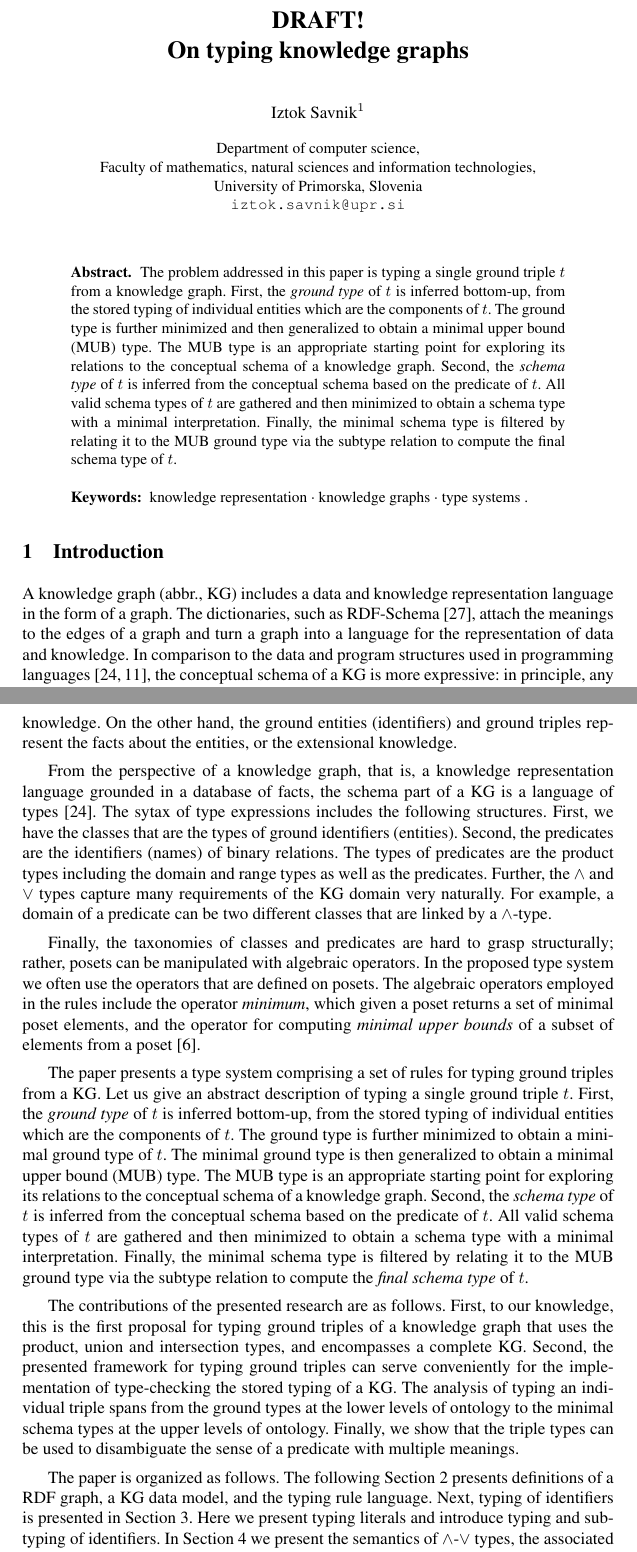
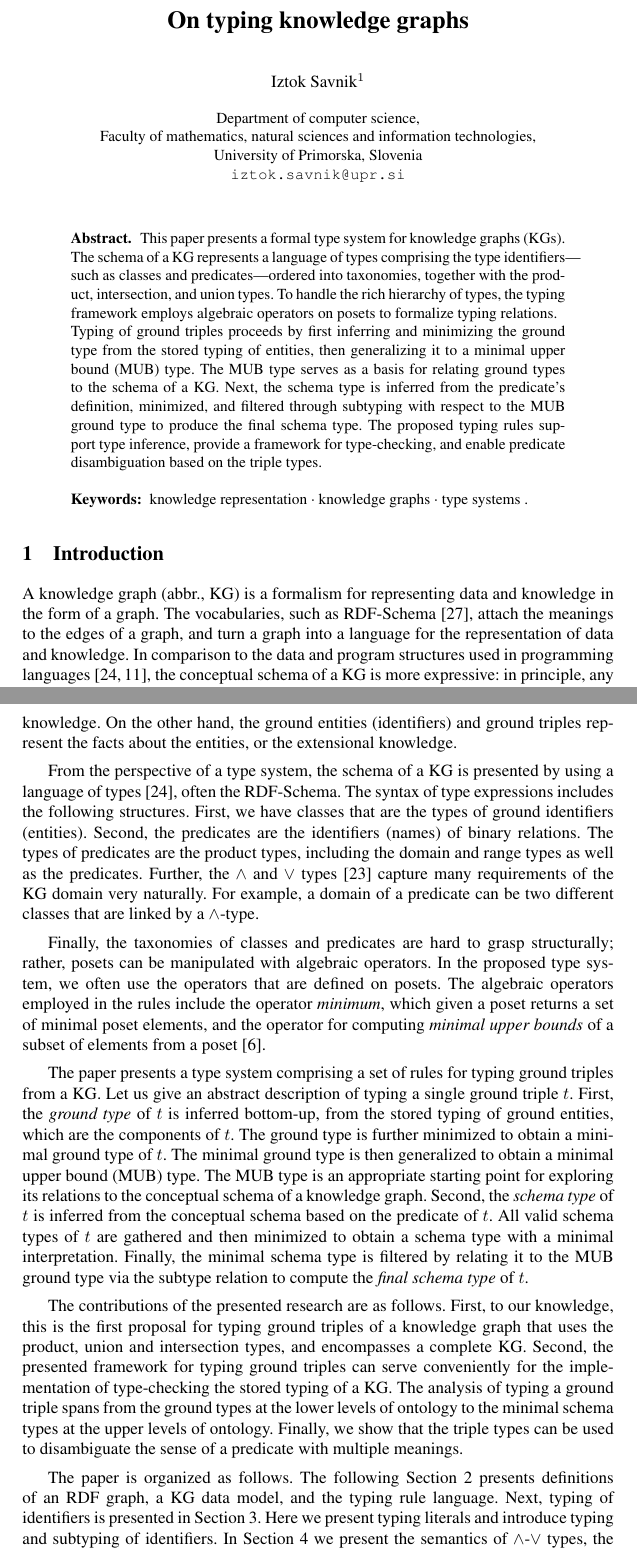
Before and after one commit to iztok-savnik/tych-kg, a LaTeX paper (paper/tc-kg.tex): two parts of pages 1 and 2 of 18, joined at a grey line, cut at the place of the change. Compiled offline with pdfLaTeX.

Commit message:
Revision: 7 Conclusions & Minor updates

```diff
--- a/paper/tc-kg.tex
+++ b/paper/tc-kg.tex
@@ -83,7 +83,7 @@
 
 \begin{document}
 
-\title{DRAFT! \\ On typing knowledge graphs}
+\title{On typing knowledge graphs}
 
 \author{Iztok Savnik\inst{1}}
 
@@ -97,19 +97,23 @@
 \maketitle
 
 \begin{abstract}
-  The problem addressed in this paper is typing a single ground
-  triple~$t$ from a knowledge graph. First, the \emph{ground type} of
-  $t$ is inferred bottom-up, from the stored typing of individual
-  entities which are the components of $t$. The ground type is further
-  minimized and then generalized to obtain a minimal upper bound (MUB)
-  type. The MUB type is an appropriate starting point for exploring
-  its relations to the conceptual schema of a knowledge graph. Second,
-  the \emph{schema type} of $t$ is inferred from the conceptual schema
-  based on the predicate of $t$. All valid schema types of $t$ are
-  gathered and then minimized to obtain a schema type with a minimal
-  interpretation. Finally, the minimal schema type is filtered by
-  relating it to the MUB ground type via the subtype relation to
-  compute the final schema type of $t$.
+  This paper presents a formal type system for knowledge graphs (KGs).
+  The schema of a KG represents a language of types comprising the
+  type identifiers---such as classes and predicates---ordered into
+  taxonomies, together with the product, intersection, and union
+  types. To handle the rich hierarchy of types, the typing framework
+  employs algebraic operators on posets to formalize typing relations.
+
+  Typing of ground triples proceeds by first inferring and minimizing
+  the ground type from the stored typing of entities, then
+  generalizing it to a minimal upper bound (MUB) type. The MUB type
+  serves as a basis for relating ground types to the schema of a
+  KG. Next, the schema type is inferred from the predicate’s
+  definition, minimized, and filtered through subtyping with respect
+  to the MUB ground type to produce the final schema type. The
+  proposed typing rules support type inference, provide a framework
+  for type-checking, and enable predicate disambiguation based on the
+  triple types.
 
   \keywords{knowledge representation \and knowledge graphs \and type systems .}
 \end{abstract}
@@ -125,14 +129,15 @@
 
 
 
+
 \section{Introduction}
 
-A knowledge graph (abbr., KG) includes a data and knowledge
-representation language in the form of a graph. The dictionaries, such
-as RDF-Schema \cite{rdfschema}, attach the meanings to the edges of a
-graph and turn a graph into a language for the representation of data
-and knowledge. In comparison to the data and program structures used
-in programming languages \cite{Pierce2002,Hindley1997}, the conceptual
+A knowledge graph (abbr., KG) is a formalism for representing data and
+knowledge in the form of a graph. The vocabularies, such as RDF-Schema
+\cite{rdfschema}, attach the meanings to the edges of a graph, and
+turn a graph into a language for the representation of data and
+knowledge. In comparison to the data and program structures used in
+programming languages \cite{Pierce2002,Hindley1997}, the conceptual
 schema of a KG is more expressive: in principle, any data and program
 structure can be represented as a graph. The expressive power comes
 from logic that stands behind a KG, where a graph is a set of named
@@ -157,21 +162,21 @@ this is often referred to as the intensional knowledge. On the other
 hand, the ground entities (identifiers) and ground triples represent
 the facts about the entities, or the extensional knowledge.
 
-From the perspective of a knowledge graph, that is, a knowledge
-representation language grounded in a database of facts, the schema
-part of a KG is a language of types \cite{Pierce2002}. The sytax of
-type expressions includes the following structures. First, we have the
-classes that are the types of ground identifiers (entities). Second,
-the predicates are the identifiers (names) of binary relations. The
-types of predicates are the product types including the domain and
-range types as well as the predicates. Further, the $\land$ and $\lor$
-types capture many requirements of the KG domain very naturally. For
+From the perspective of a type system, the schema of a KG is presented
+by using a language of types \cite{Pierce2002}, often the
+RDF-Schema. The syntax of type expressions includes the following
+structures. First, we have classes that are the types of ground
+identifiers (entities). Second, the predicates are the identifiers
+(names) of binary relations. The types of predicates are the product
+types, including the domain and range types as well as the
+predicates. Further, the $\land$ and $\lor$ types \cite{Pierce1996}
+capture many requirements of the KG domain very naturally. For
 example, a domain of a predicate can be two different classes that are
 linked by a $\land$-type.
 
 Finally, the taxonomies of classes and predicates are hard to grasp
 structurally; rather, posets can be manipulated with algebraic
-operators. In the proposed type system we often use the operators that
+operators. In the proposed type system, we often use the operators that
 are defined on posets. The algebraic operators employed in the rules
 include the operator \emph{minimum}, which given a poset returns a set
 of minimal poset elements, and the operator for computing
@@ -181,8 +186,8 @@ of minimal poset elements, and the operator for computing
 The paper presents a type system comprising a set of rules for typing
 ground triples from a KG. Let us give an abstract description of
 typing a single ground triple $t$. First, the \emph{ground type} of
-$t$ is inferred bottom-up, from the stored typing of individual
-entities which are the components of $t$. The ground type is further
+$t$ is inferred bottom-up, from the stored typing of ground
+entities, which are the components of $t$. The ground type is further
 minimized to obtain a minimal ground type of $t$. The minimal ground
 type is then generalized to obtain a minimal upper bound (MUB)
 type. The MUB type is an appropriate starting point for exploring its
@@ -199,14 +204,14 @@ our knowledge, this is the first proposal for typing ground triples of
 a knowledge graph that uses the product, union and intersection types,
 and encompasses a complete KG. Second, the presented framework for
 typing ground triples can serve conveniently for the implementation of
-type-checking the stored typing of a KG. The analysis of typing an
-individual triple spans from the ground types at the lower levels of
+type-checking the stored typing of a KG. The analysis of typing a
+ground triple spans from the ground types at the lower levels of
 ontology to the minimal schema types at the upper levels of
 ontology. Finally, we show that the triple types can be used to
 disambiguate the sense of a predicate with multiple meanings.
 
 The paper is organized as follows. The following Section
-\ref{sec:prelim} presents definitions of a RDF graph, a KG data model,
+\ref{sec:prelim} presents definitions of an RDF graph, a KG data model,
 and the typing rule language. Next, typing of identifiers is presented
 in Section \ref{sec:typ-idents}. Here we present typing literals and
 introduce typing and subtyping of identifiers. In Section
```
Also changed, not shown: paper/biblio.bib (+1 -1 lines), paper/tc-kg.pdf, paper/tc-kg.tex (76 more changed lines).
